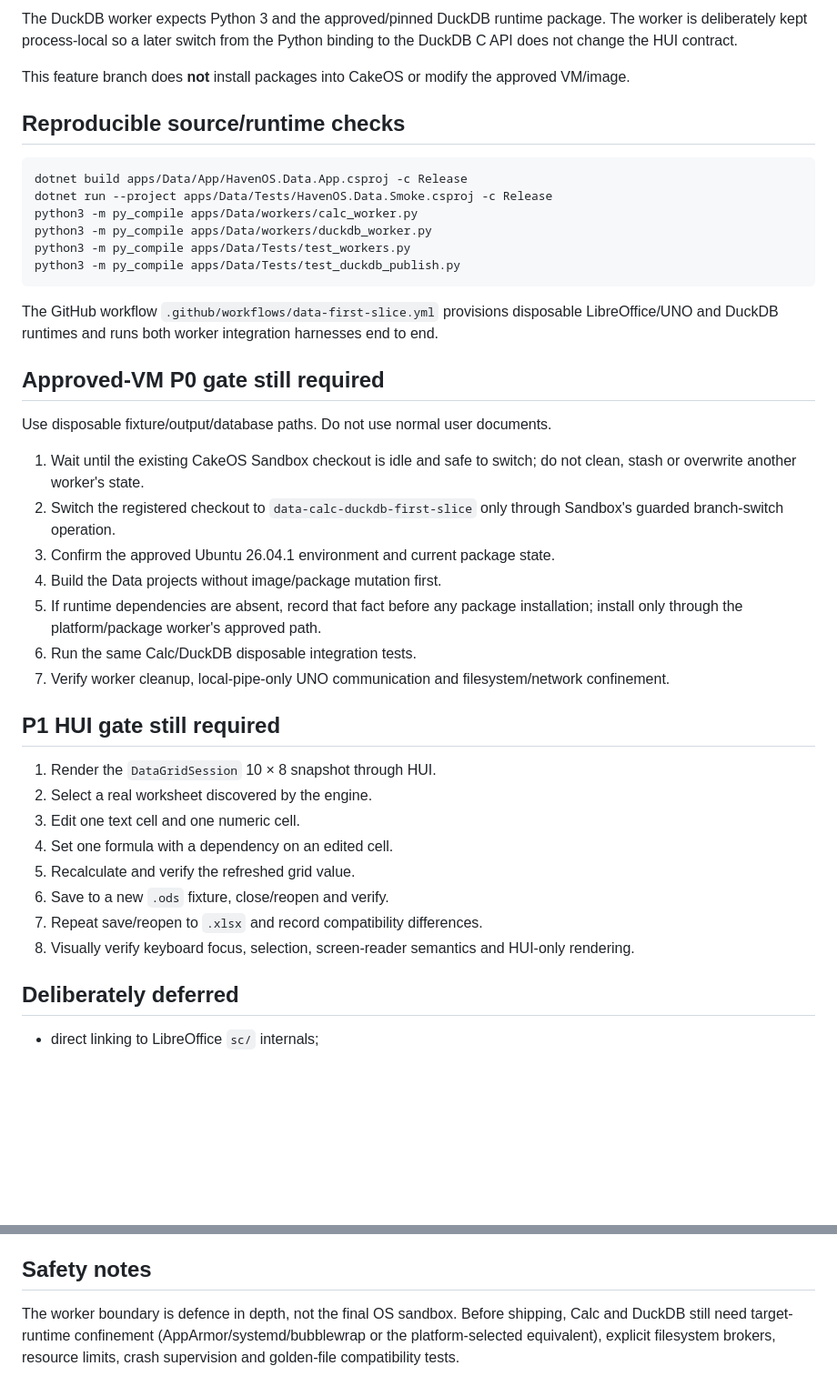
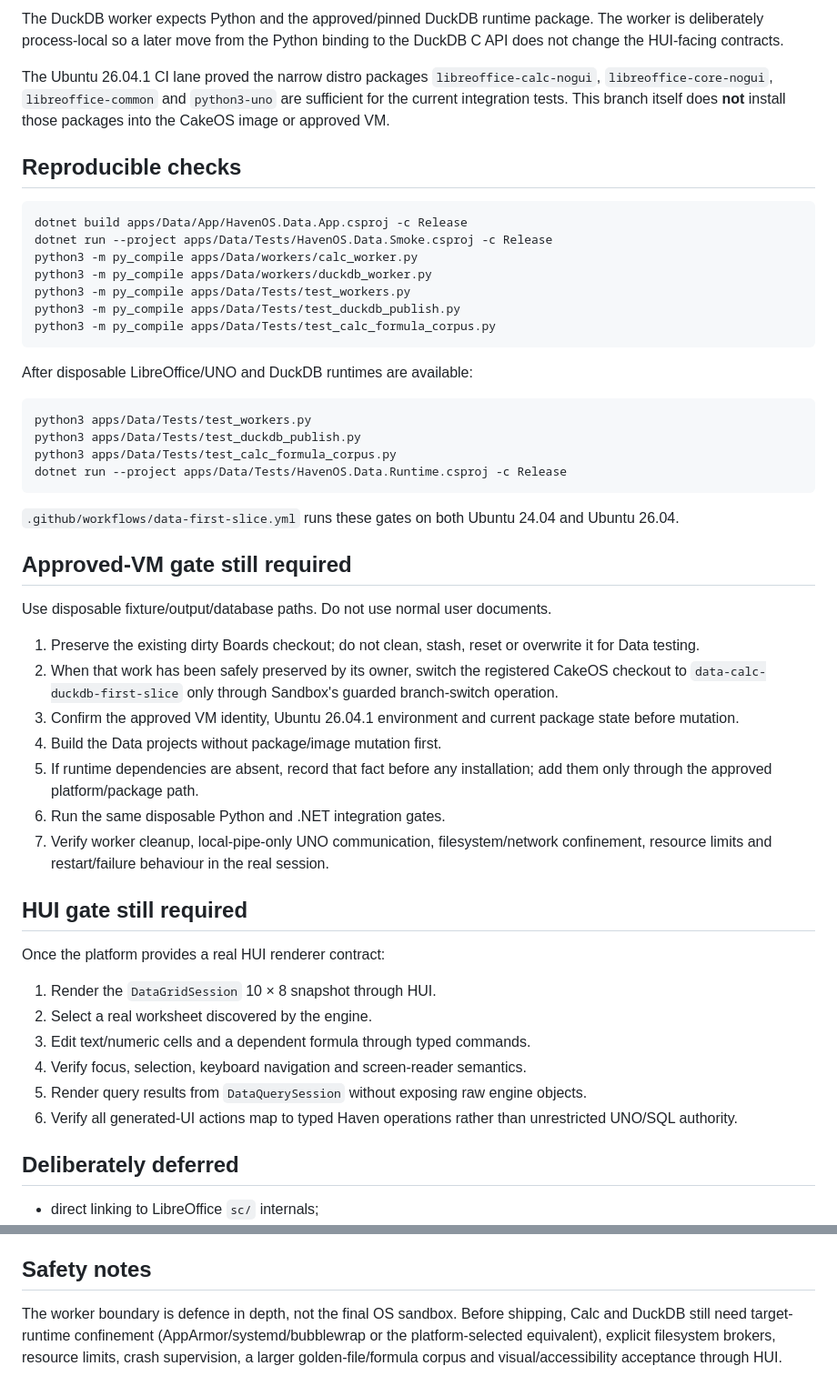
Before and after one commit to CroakyJake12/CakeOS, a Markdown page: apps/Data/README.md, 2 parts joined by grey strips. Shown at 91% size. GitHub-like rendering; blank space fills up the shorter version.

````diff
--- a/apps/Data/README.md
+++ b/apps/Data/README.md
@@ -108,9 +123,9 @@ The Calc worker expects these capabilities to be provided by the target image or
 
-The DuckDB worker expects Python 3 and the approved/pinned DuckDB runtime package. The worker is deliberately kept process-local so a later switch from the Python binding to the DuckDB C API does not change the HUI contract.
+The DuckDB worker expects Python and the approved/pinned DuckDB runtime package. The worker is deliberately process-local so a later move from the Python binding to the DuckDB C API does not change the HUI-facing contracts.
 
-This feature branch does **not** install packages into CakeOS or modify the approved VM/image.
+The Ubuntu 26.04.1 CI lane proved the narrow distro packages `libreoffice-calc-nogui`, `libreoffice-core-nogui`, `libreoffice-common` and `python3-uno` are sufficient for the current integration tests. This branch itself does **not** install those packages into the CakeOS image or approved VM.
 
-## Reproducible source/runtime checks
+## Reproducible checks
 
 ```bash
 dotnet build apps/Data/App/HavenOS.Data.App.csproj -c Release
@@ -119,32 +134,42 @@ python3 -m py_compile apps/Data/workers/calc_worker.py
 python3 -m py_compile apps/Data/workers/duckdb_worker.py
 python3 -m py_compile apps/Data/Tests/test_workers.py
 python3 -m py_compile apps/Data/Tests/test_duckdb_publish.py
+python3 -m py_compile apps/Data/Tests/test_calc_formula_corpus.py
 ```
 
-The GitHub workflow `.github/workflows/data-first-slice.yml` provisions disposable LibreOffice/UNO and DuckDB runtimes and runs both worker integration harnesses end to end.
+After disposable LibreOffice/UNO and DuckDB runtimes are available:
 
-## Approved-VM P0 gate still required
+```bash
+python3 apps/Data/Tests/test_workers.py
+python3 apps/Data/Tests/test_duckdb_publish.py
+python3 apps/Data/Tests/test_calc_formula_corpus.py
+dotnet run --project apps/Data/Tests/HavenOS.Data.Runtime.csproj -c Release
+```
+
+`.github/workflows/data-first-slice.yml` runs these gates on both Ubuntu 24.04 and Ubuntu 26.04.
+
+## Approved-VM gate still required
 
 Use disposable fixture/output/database paths. Do not use normal user documents.
 
-1. Wait until the existing CakeOS Sandbox checkout is idle and safe to switch; do not clean, stash or overwrite another worker's state.
-2. Switch the registered checkout to `data-calc-duckdb-first-slice` only through Sandbox's guarded branch-switch operation.
-3. Confirm the approved Ubuntu 26.04.1 environment and current package state.
-4. Build the Data projects without image/package mutation first.
-5. If runtime dependencies are absent, record that fact before any package installation; install only through the platform/package worker's approved path.
-6. Run the same Calc/DuckDB disposable integration tests.
-7. Verify worker cleanup, local-pipe-only UNO communication and filesystem/network confinement.
+1. Preserve the existing dirty Boards checkout; do not clean, stash, reset or overwrite it for Data testing.
+2. When that work has been safely preserved by its owner, switch the registered CakeOS checkout to `data-calc-duckdb-first-slice` only through Sandbox's guarded branch-switch operation.
+3. Confirm the approved VM identity, Ubuntu 26.04.1 environment and current package state before mutation.
+4. Build the Data projects without package/image mutation first.
+5. If runtime dependencies are absent, record that fact before any installation; add them only through the approved platform/package path.
+6. Run the same disposable Python and .NET integration gates.
+7. Verify worker cleanup, local-pipe-only UNO communication, filesystem/network confinement, resource limits and restart/failure behaviour in the real session.
 
-## P1 HUI gate still required
+## HUI gate still required
+
+Once the platform provides a real HUI renderer contract:
 
 1. Render the `DataGridSession` 10 × 8 snapshot through HUI.
 2. Select a real worksheet discovered by the engine.
-3. Edit one text cell and one numeric cell.
-4. Set one formula with a dependency on an edited cell.
-5. Recalculate and verify the refreshed grid value.
-6. Save to a new `.ods` fixture, close/reopen and verify.
-7. Repeat save/reopen to `.xlsx` and record compatibility differences.
-8. Visually verify keyboard focus, selection, screen-reader semantics and HUI-only rendering.
+3. Edit text/numeric cells and a dependent formula through typed commands.
+4. Verify focus, selection, keyboard navigation and screen-reader semantics.
+5. Render query results from `DataQuerySession` without exposing raw engine objects.
+6. Verify all generated-UI actions map to typed Haven operations rather than unrestricted UNO/SQL authority.
 
 ## Deliberately deferred
 
@@ -161,4 +186,4 @@ Use disposable fixture/output/database paths. Do not use normal user documents.
 
 ## Safety notes
 
-The worker boundary is defence in depth, not the final OS sandbox. Before shipping, Calc and DuckDB still need target-runtime confinement (AppArmor/systemd/bubblewrap or the platform-selected equivalent), explicit filesystem brokers, resource limits, crash supervision and golden-file compatibility tests.
+The worker boundary is defence in depth, not the final OS sandbox. Before shipping, Calc and DuckDB still need target-runtime confinement (AppArmor/systemd/bubblewrap or the platform-selected equivalent), explicit filesystem brokers, resource limits, crash supervision, a larger golden-file/formula corpus and visual/accessibility acceptance through HUI.
````
Also changed, not shown: other parts of apps/Data/README.md (+66 -51 lines).
